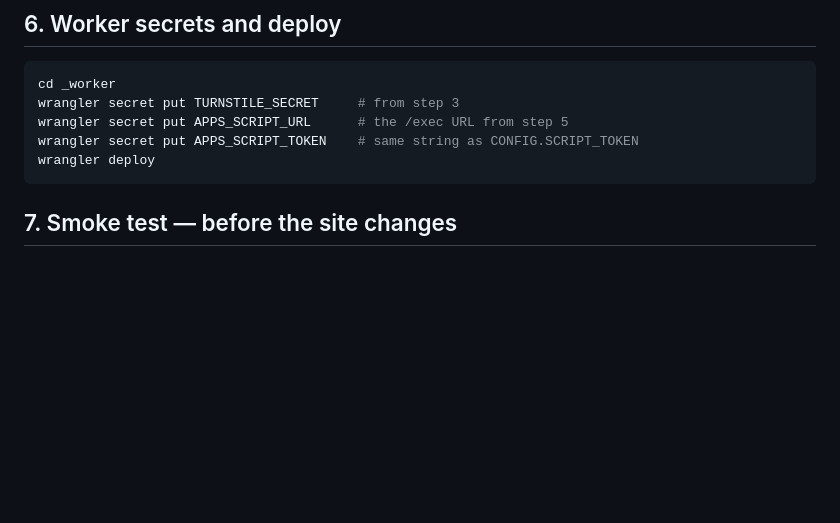
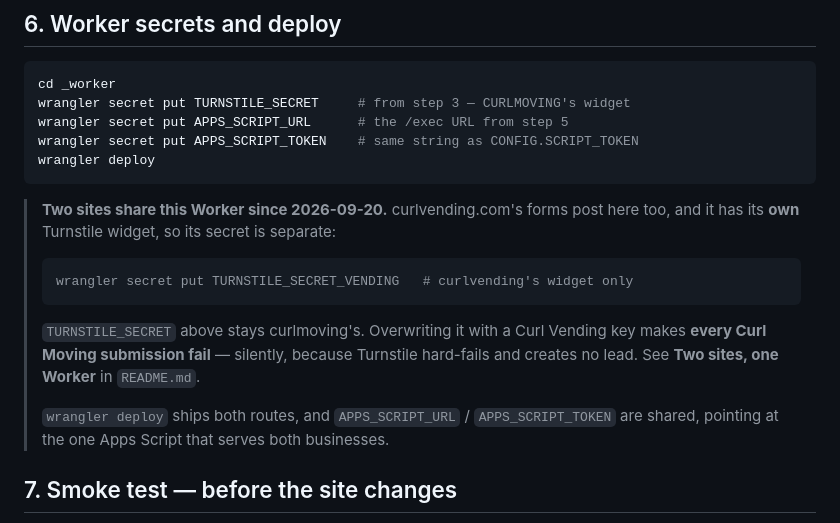
Before and after one commit to toolboxandsafe/curlmoving-preview, a Markdown page: _worker/DEPLOY.md, the part around the change. GitHub-like rendering; blank space fills up the shorter version.

````diff
--- a/_worker/DEPLOY.md
+++ b/_worker/DEPLOY.md
@@ -119,11 +119,25 @@ Both print `TEST FAIL` lines if anything is wrong. Silence is success.
 
 ```sh
 cd _worker
-wrangler secret put TURNSTILE_SECRET     # from step 3
+wrangler secret put TURNSTILE_SECRET     # from step 3 — CURLMOVING's widget
 wrangler secret put APPS_SCRIPT_URL      # the /exec URL from step 5
 wrangler secret put APPS_SCRIPT_TOKEN    # same string as CONFIG.SCRIPT_TOKEN
 wrangler deploy
 ```
+
+> **Two sites share this Worker since 2026-09-20.** curlvending.com's forms post
+> here too, and it has its **own** Turnstile widget, so its secret is separate:
+>
+> ```sh
+> wrangler secret put TURNSTILE_SECRET_VENDING   # curlvending's widget only
+> ```
+>
+> `TURNSTILE_SECRET` above stays curlmoving's. Overwriting it with a Curl Vending
+> key makes **every Curl Moving submission fail** — silently, because Turnstile
+> hard-fails and creates no lead. See **Two sites, one Worker** in `README.md`.
+>
+> `wrangler deploy` ships both routes, and `APPS_SCRIPT_URL` / `APPS_SCRIPT_TOKEN`
+> are shared, pointing at the one Apps Script that serves both businesses.
 
 ## 7. Smoke test — before the site changes
 
````
Also changed, not shown: _worker/README.md (+55 -2 lines).
